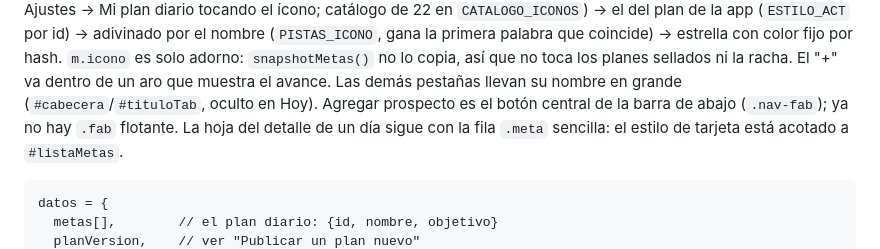
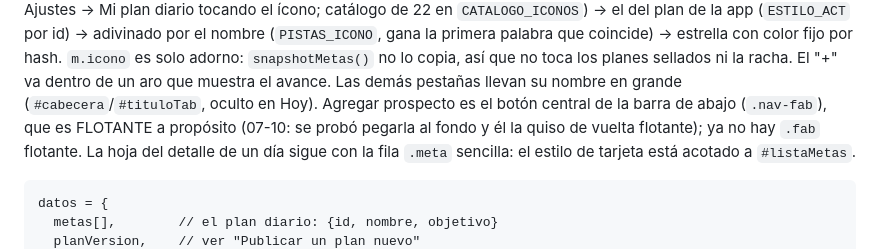
Before and after one commit to hasuj007-max/impulsa, a Markdown page: CLAUDE.md, the part around the change. GitHub-like rendering.

Commit message:
CLAUDE.md: la barra de abajo se queda flotante por decisión suya
Co-Authored-By: Claude Opus 5.5 <noreply@anthropic.com>

```diff
--- a/CLAUDE.md
+++ b/CLAUDE.md
@@ -115,7 +115,7 @@ solo adorno: `snapshotMetas()` no lo copia, así que no toca los planes sellados
 ni la racha. El "+"
 va dentro de un aro que muestra el avance. Las demás pestañas llevan su
 nombre en grande (`#cabecera`/`#tituloTab`, oculto en Hoy). Agregar prospecto
-es el botón central de la barra de abajo (`.nav-fab`); ya no hay `.fab`
+es el botón central de la barra de abajo (`.nav-fab`), que es FLOTANTE a propósito (07-10: se probó pegarla al fondo y él la quiso de vuelta flotante); ya no hay `.fab`
 flotante. La hoja del detalle de un día sigue con la fila `.meta` sencilla:
 el estilo de tarjeta está acotado a `#listaMetas`.
 
```
